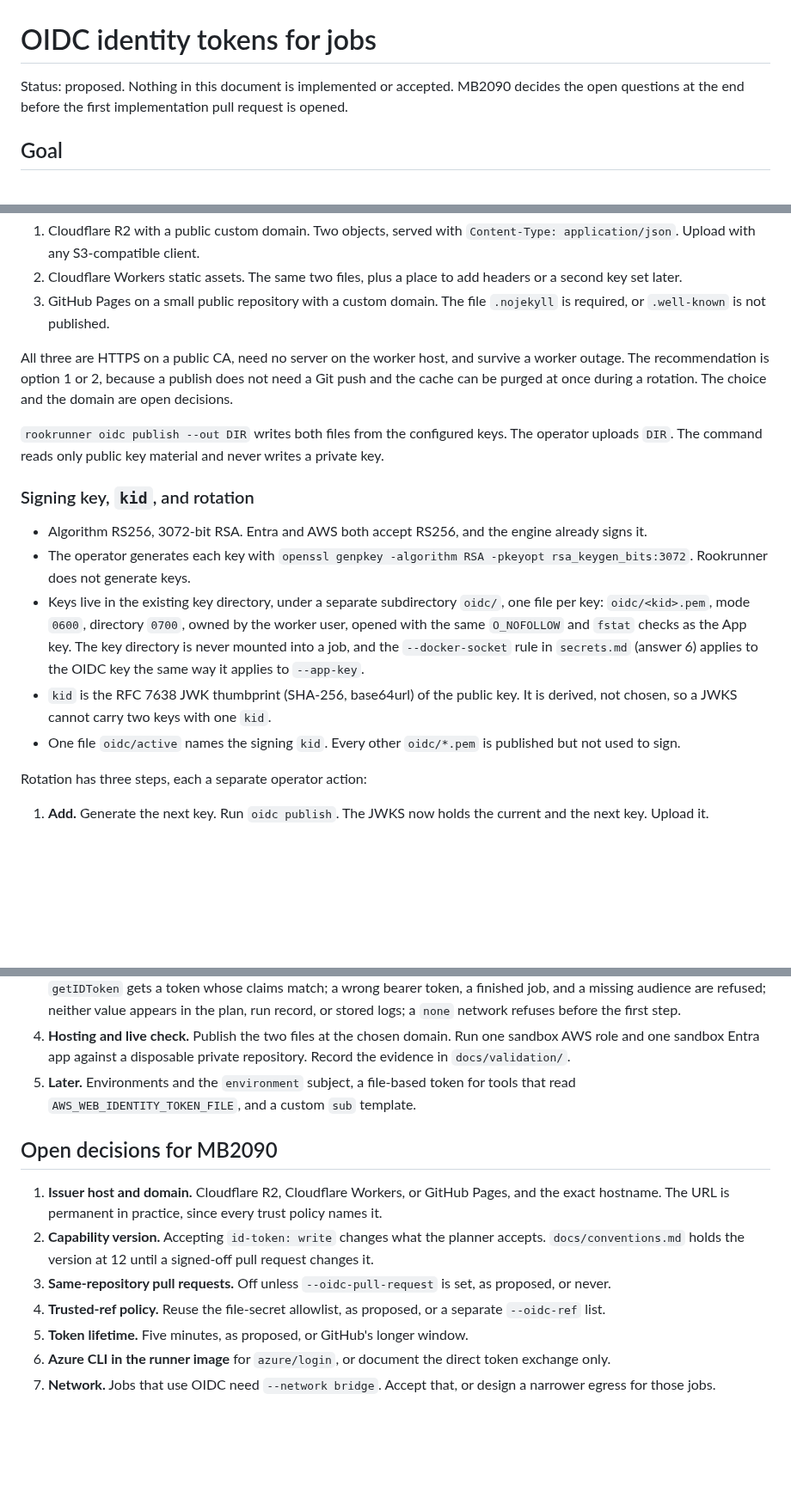
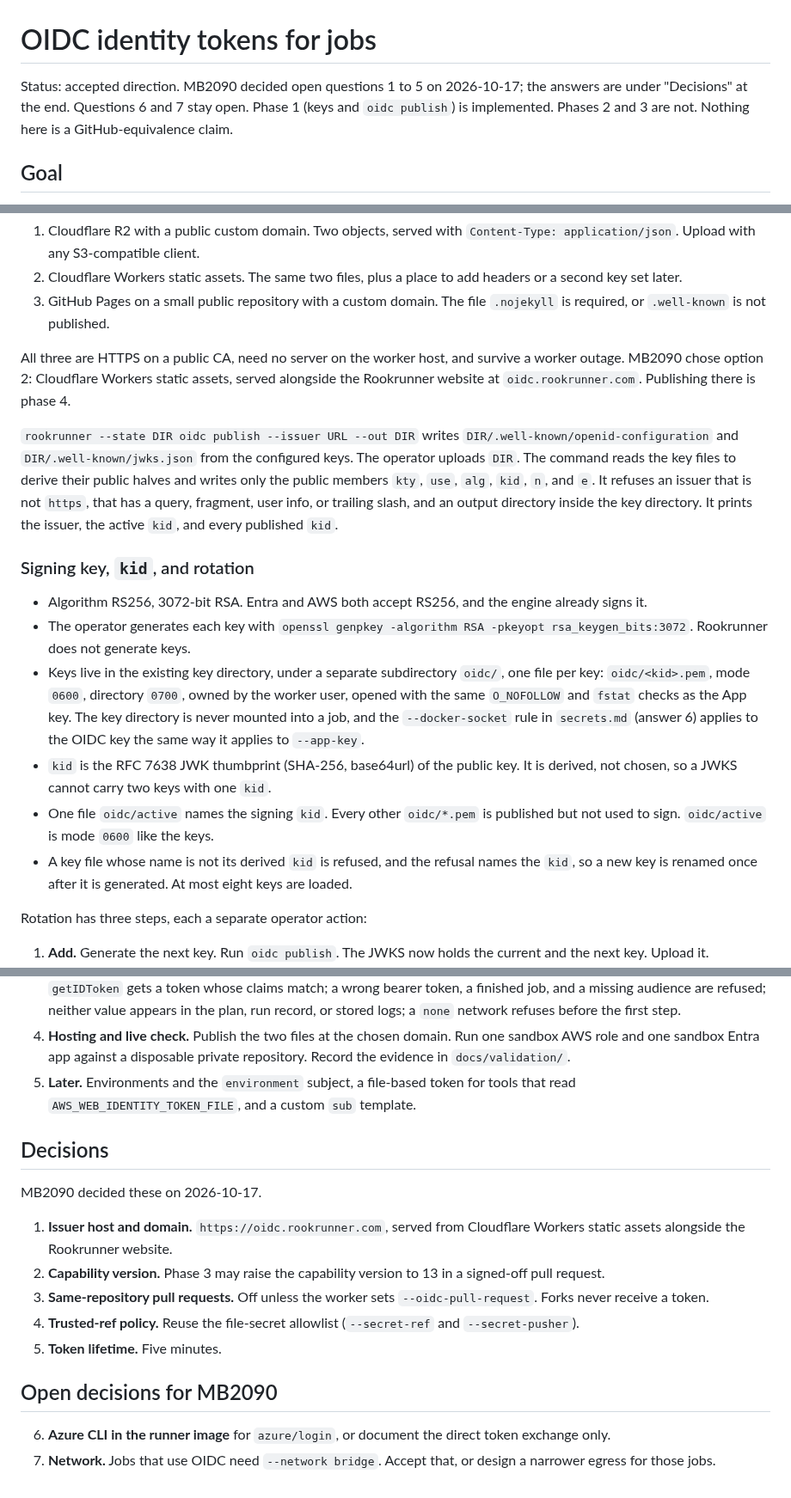
Before and after one commit to moonbase2090/rookrunner, a Markdown page: docs/design/oidc-identity-tokens.md, 3 parts joined by grey strips. Shown at 86% size. GitHub-like rendering; blank space fills up the shorter version.

Commit message:
Record the OIDC decisions in the design

```diff
--- a/docs/design/oidc-identity-tokens.md
+++ b/docs/design/oidc-identity-tokens.md
@@ -1,8 +1,9 @@
 # OIDC identity tokens for jobs
 
-Status: proposed. Nothing in this document is implemented or accepted.
-MB2090 decides the open questions at the end before the first
-implementation pull request is opened.
+Status: accepted direction. MB2090 decided open questions 1 to 5 on
+2026-10-17; the answers are under "Decisions" at the end. Questions 6
+and 7 stay open. Phase 1 (keys and `oidc publish`) is implemented.
+Phases 2 and 3 are not. Nothing here is a GitHub-equivalence claim.
 
 ## Goal
 
@@ -103,14 +105,18 @@ certificate. Three choices meet the AWS and Entra fetch rules:
    published.
 
 All three are HTTPS on a public CA, need no server on the worker host,
-and survive a worker outage. The recommendation is option 1 or 2,
-because a publish does not need a Git push and the cache can be
-purged at once during a rotation. The choice and the domain are open
-decisions.
+and survive a worker outage. MB2090 chose option 2: Cloudflare Workers
+static assets, served alongside the Rookrunner website at
+`oidc.rookrunner.com`. Publishing there is phase 4.
 
-`rookrunner oidc publish --out DIR` writes both files from the
-configured keys. The operator uploads `DIR`. The command reads only
-public key material and never writes a private key.
+`rookrunner --state DIR oidc publish --issuer URL --out DIR` writes
+`DIR/.well-known/openid-configuration` and `DIR/.well-known/jwks.json`
+from the configured keys. The operator uploads `DIR`. The command
+reads the key files to derive their public halves and writes only the
+public members `kty`, `use`, `alg`, `kid`, `n`, and `e`. It refuses an
+issuer that is not `https`, that has a query, fragment, user info, or
+trailing slash, and an output directory inside the key directory. It
+prints the issuer, the active `kid`, and every published `kid`.
 
 ### Signing key, `kid`, and rotation
 
@@ -130,7 +136,11 @@ public key material and never writes a private key.
   public key. It is derived, not chosen, so a JWKS cannot carry two
   keys with one `kid`.
 - One file `oidc/active` names the signing `kid`. Every other
-  `oidc/*.pem` is published but not used to sign.
+  `oidc/*.pem` is published but not used to sign. `oidc/active` is
+  mode `0600` like the keys.
+- A key file whose name is not its derived `kid` is refused, and the
+  refusal names the `kid`, so a new key is renamed once after it is
+  generated. At most eight keys are loaded.
 
 Rotation has three steps, each a separate operator action:
 
@@ -407,20 +417,23 @@ Phases 1 and 2 add no runtime behavior. Phase 3 is behind
    file-based token for tools that read `AWS_WEB_IDENTITY_TOKEN_FILE`,
    and a custom `sub` template.
 
+## Decisions
+
+MB2090 decided these on 2026-10-17.
+
+1. **Issuer host and domain.** `https://oidc.rookrunner.com`, served
+   from Cloudflare Workers static assets alongside the Rookrunner
+   website.
+2. **Capability version.** Phase 3 may raise the capability version
+   to 13 in a signed-off pull request.
+3. **Same-repository pull requests.** Off unless the worker sets
+   `--oidc-pull-request`. Forks never receive a token.
+4. **Trusted-ref policy.** Reuse the file-secret allowlist
+   (`--secret-ref` and `--secret-pusher`).
+5. **Token lifetime.** Five minutes.
+
 ## Open decisions for MB2090
 
-1. **Issuer host and domain.** Cloudflare R2, Cloudflare Workers, or
-   GitHub Pages, and the exact hostname. The URL is permanent in
-   practice, since every trust policy names it.
-2. **Capability version.** Accepting `id-token: write` changes what
-   the planner accepts. `docs/conventions.md` holds the version at
-   12 until a signed-off pull request changes it.
-3. **Same-repository pull requests.** Off unless
-   `--oidc-pull-request` is set, as proposed, or never.
-4. **Trusted-ref policy.** Reuse the file-secret allowlist, as
-   proposed, or a separate `--oidc-ref` list.
-5. **Token lifetime.** Five minutes, as proposed, or GitHub's longer
-   window.
 6. **Azure CLI in the runner image** for `azure/login`, or document
    the direct token exchange only.
 7. **Network.** Jobs that use OIDC need `--network bridge`. Accept
```
Also changed, not shown: other parts of docs/design/oidc-identity-tokens.md (+4 -3 lines).
